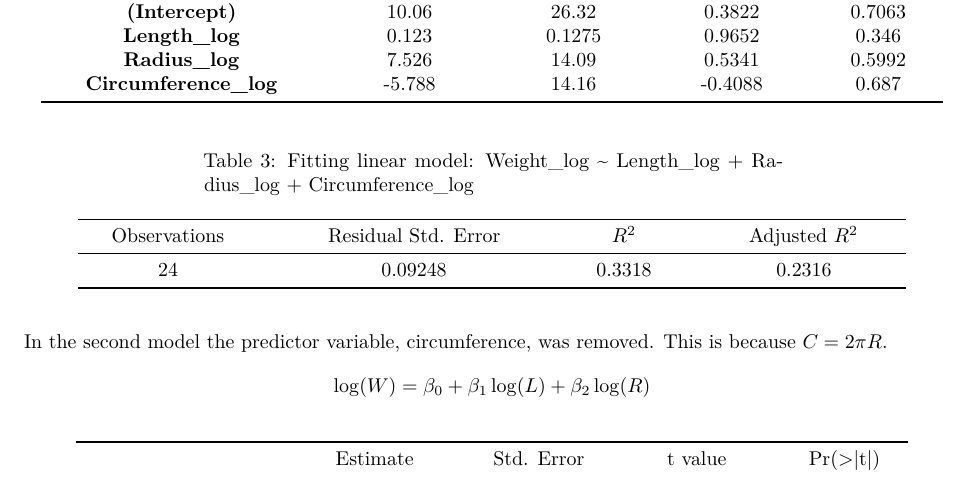
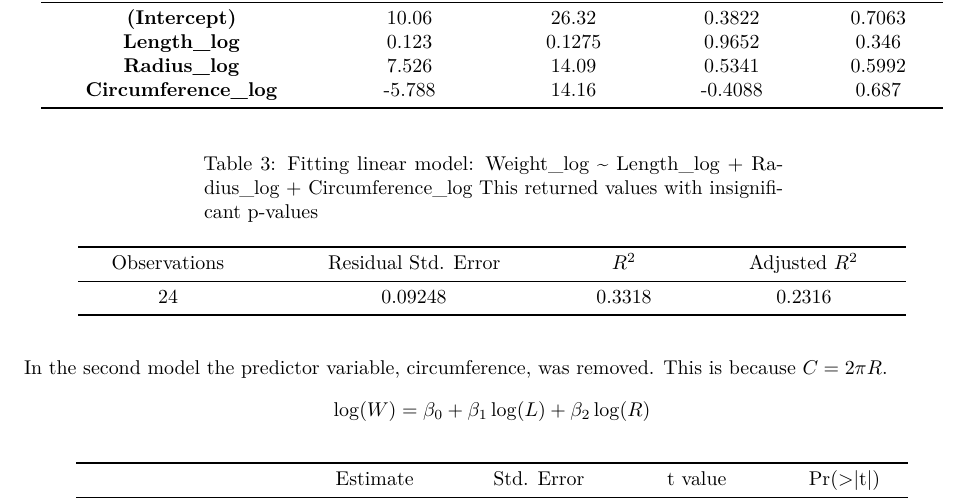
Before and after one commit to EvilGRAHAM/school_projects, an R Markdown document (STAT_517/Project 02/Project_02.Rmd): part of page 2 of 7, cut so that both start at the same text. Rendered offline with R 4.5, knitr and Pandoc, then LaTeX, with nearby package versions; some code elsewhere in the file could not run offline.

Commit message:
fixed error

````diff
--- a/STAT_517/Project 02/Project_02.Rmd
+++ b/STAT_517/Project 02/Project_02.Rmd
@@ -150,6 +151,7 @@ banana_reg_01 <-
   )
 pander(summary(banana_reg_01))
 ```
+This returned values with insignificant p-values
 
 In the second model the predictor variable, circumference, was removed. This is because $C=2\pi R$.
 $$
````
Also changed, not shown: STAT_517/Project 02/Project_02.pdf, STAT_517/Project 02/Project_02.Rmd (4 more changed lines), 4 other files.
